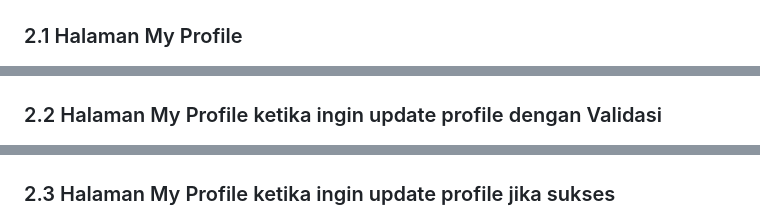
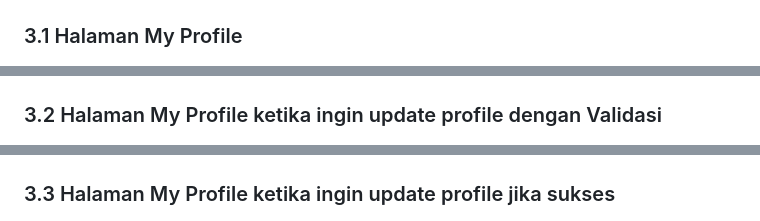
Before and after one commit to Yafigg/ukl-frontend-1, a Markdown page: README.md, 3 parts joined by grey strips. Drawn GitHub-style.

```diff
--- a/README.md
+++ b/README.md
@@ -75,15 +75,15 @@ ukl_frontend_1/
 
 ![App Screenshot](/assets/register_succes.png);
 
-### 2.1 Halaman My Profile
+### 3.1 Halaman My Profile
 
 ![App Screenshot](/assets/my-profile.png);
 
-### 2.2 Halaman My Profile ketika ingin update profile dengan Validasi
+### 3.2 Halaman My Profile ketika ingin update profile dengan Validasi
 
 ![App Screenshot](/assets/my-profile_check.png);
 
-### 2.3 Halaman My Profile ketika ingin update profile jika sukses
+### 3.3 Halaman My Profile ketika ingin update profile jika sukses
 
 ![App Screenshot](/assets/my-profile_succes.png);
 
```
Also changed, not shown: other parts of README.md (+6 -6 lines).
